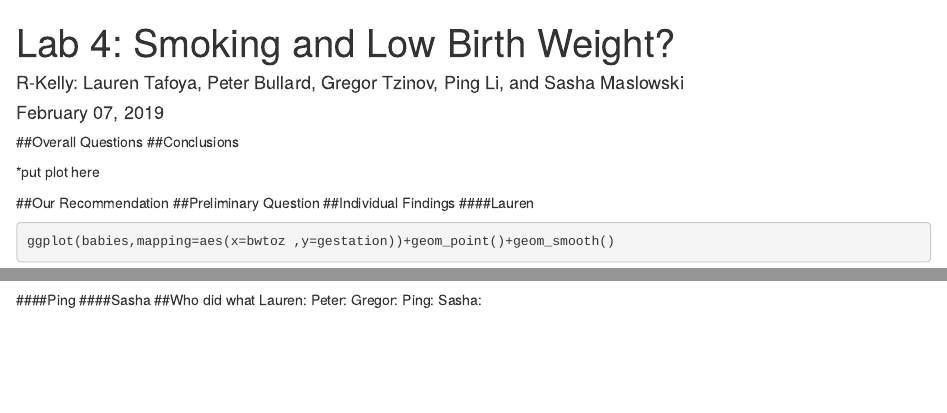
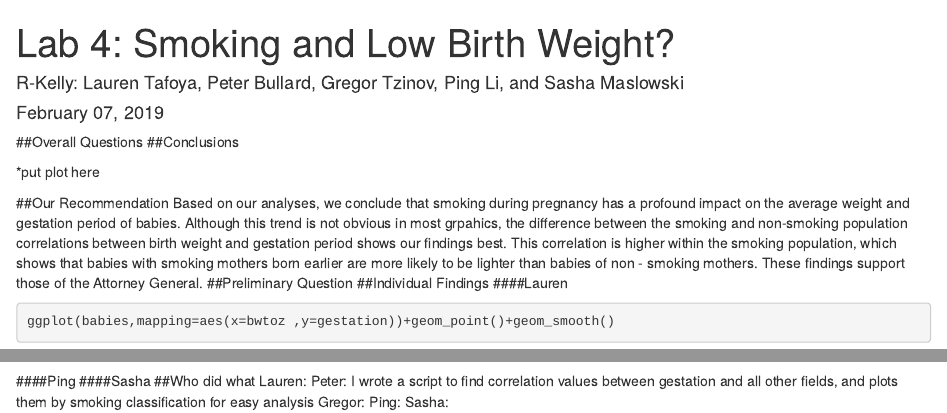
Before and after one commit to Habuliu/STAT2600_R-Kelly, an R Markdown document (Lab4.Rmd): the page in a window 1100 px wide, from its top, and a second part further down, joined at a grey line. Rendered offline with R 4.5, knitr and Pandoc, with nearby package versions; some code elsewhere in the file could not run offline.

Commit message:
Word things

```diff
--- a/Lab4.Rmd
+++ b/Lab4.Rmd
@@ -17,6 +17,7 @@ babies <- rename(babies, bwtoz = `bwt/oz`) #renaming `bwt/oz` because the "/" si
 *put plot here
 
 ##Our Recommendation
+Based on our analyses, we conclude that smoking during pregnancy has a profound impact on the average weight and gestation period of babies. Although this trend is not obvious in most grpahics, the difference between the smoking and non-smoking population correlations between birth weight and gestation period shows our findings best. This correlation is higher within the smoking population, which shows that babies with smoking mothers born earlier are more likely to be lighter than babies of non - smoking mothers. These findings support those of the Attorney General.
 ##Preliminary Question
 ##Individual Findings
 ####Lauren
@@ -74,7 +75,7 @@ I created a plot that shows the differences in correlation between gestation per
 ####Sasha
 ##Who did what
 Lauren:
-Peter:
+Peter: I wrote a script to find correlation values between gestation and all other fields, and plots them by smoking classification for easy analysis
 Gregor:
 Ping:
 Sasha:
```
